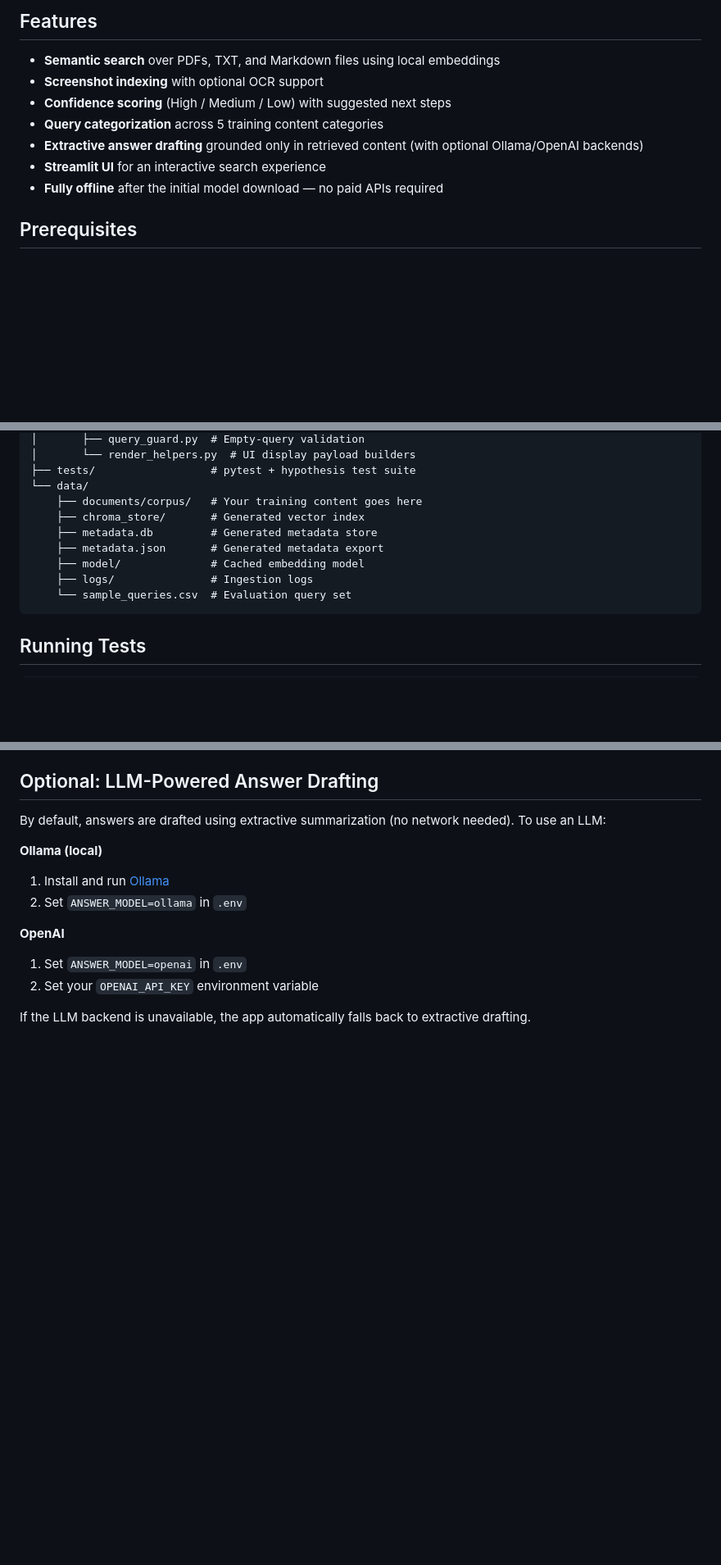
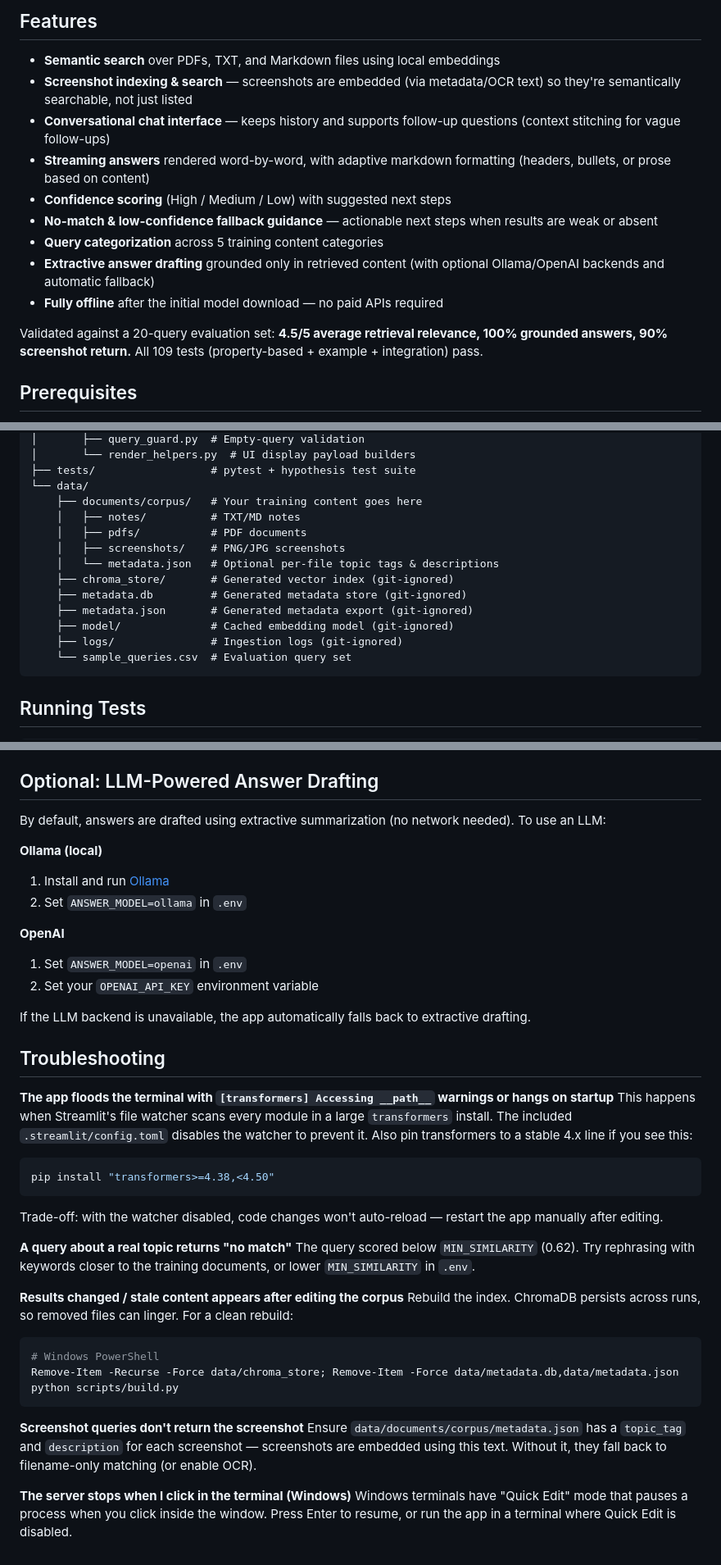
Before and after one commit to kiran-headstrong/AIML, a Markdown page: industry projects/ai-training-assistant/README.md, 3 parts joined by grey strips. Shown at 82% size. Rendered like a GitHub page; blank space fills up the shorter version.

````diff
--- a/industry projects/ai-training-assistant/README.md
+++ b/industry projects/ai-training-assistant/README.md
@@ -5,12 +5,16 @@ A local-first, CPU-only search assistant that lets you query your internal train
 ## Features
 
 - **Semantic search** over PDFs, TXT, and Markdown files using local embeddings
-- **Screenshot indexing** with optional OCR support
+- **Screenshot indexing & search** — screenshots are embedded (via metadata/OCR text) so they're semantically searchable, not just listed
+- **Conversational chat interface** — keeps history and supports follow-up questions (context stitching for vague follow-ups)
+- **Streaming answers** rendered word-by-word, with adaptive markdown formatting (headers, bullets, or prose based on content)
 - **Confidence scoring** (High / Medium / Low) with suggested next steps
+- **No-match & low-confidence fallback guidance** — actionable next steps when results are weak or absent
 - **Query categorization** across 5 training content categories
-- **Extractive answer drafting** grounded only in retrieved content (with optional Ollama/OpenAI backends)
-- **Streamlit UI** for an interactive search experience
+- **Extractive answer drafting** grounded only in retrieved content (with optional Ollama/OpenAI backends and automatic fallback)
 - **Fully offline** after the initial model download — no paid APIs required
+
+Validated against a 20-query evaluation set: **4.5/5 average retrieval relevance, 100% grounded answers, 90% screenshot return.** All 109 tests (property-based + example + integration) pass.
 
 ## Prerequisites
 
@@ -141,11 +157,15 @@ ai-training-assistant/
 ├── tests/                  # pytest + hypothesis test suite
 └── data/
     ├── documents/corpus/   # Your training content goes here
-    ├── chroma_store/       # Generated vector index
-    ├── metadata.db         # Generated metadata store
-    ├── metadata.json       # Generated metadata export
-    ├── model/              # Cached embedding model
-    ├── logs/               # Ingestion logs
+    │   ├── notes/          # TXT/MD notes
+    │   ├── pdfs/           # PDF documents
+    │   ├── screenshots/    # PNG/JPG screenshots
+    │   └── metadata.json   # Optional per-file topic tags & descriptions
+    ├── chroma_store/       # Generated vector index (git-ignored)
+    ├── metadata.db         # Generated metadata store (git-ignored)
+    ├── metadata.json       # Generated metadata export (git-ignored)
+    ├── model/              # Cached embedding model (git-ignored)
+    ├── logs/               # Ingestion logs (git-ignored)
     └── sample_queries.csv  # Evaluation query set
 ```
 
@@ -194,3 +214,29 @@ By default, answers are drafted using extractive summarization (no network neede
 2. Set your `OPENAI_API_KEY` environment variable
 
 If the LLM backend is unavailable, the app automatically falls back to extractive drafting.
+
+## Troubleshooting
+
+**The app floods the terminal with `[transformers] Accessing __path__` warnings or hangs on startup**
+This happens when Streamlit's file watcher scans every module in a large `transformers` install. The included `.streamlit/config.toml` disables the watcher to prevent it. Also pin transformers to a stable 4.x line if you see this:
+```bash
+pip install "transformers>=4.38,<4.50"
+```
+Trade-off: with the watcher disabled, code changes won't auto-reload — restart the app manually after editing.
+
+**A query about a real topic returns "no match"**
+The query scored below `MIN_SIMILARITY` (0.62). Try rephrasing with keywords closer to the training documents, or lower `MIN_SIMILARITY` in `.env`.
+
+**Results changed / stale content appears after editing the corpus**
+Rebuild the index. ChromaDB persists across runs, so removed files can linger. For a clean rebuild:
+```bash
+# Windows PowerShell
+Remove-Item -Recurse -Force data/chroma_store; Remove-Item -Force data/metadata.db,data/metadata.json
+python scripts/build.py
+```
+
+**Screenshot queries don't return the screenshot**
+Ensure `data/documents/corpus/metadata.json` has a `topic_tag` and `description` for each screenshot — screenshots are embedded using this text. Without it, they fall back to filename-only matching (or enable OCR).
+
+**The server stops when I click in the terminal (Windows)**
+Windows terminals have "Quick Edit" mode that pauses a process when you click inside the window. Press Enter to resume, or run the app in a terminal where Quick Edit is disabled.
````
Also changed, not shown: other parts of industry projects/ai-training-assistant/README.md (+31 -19 lines).
